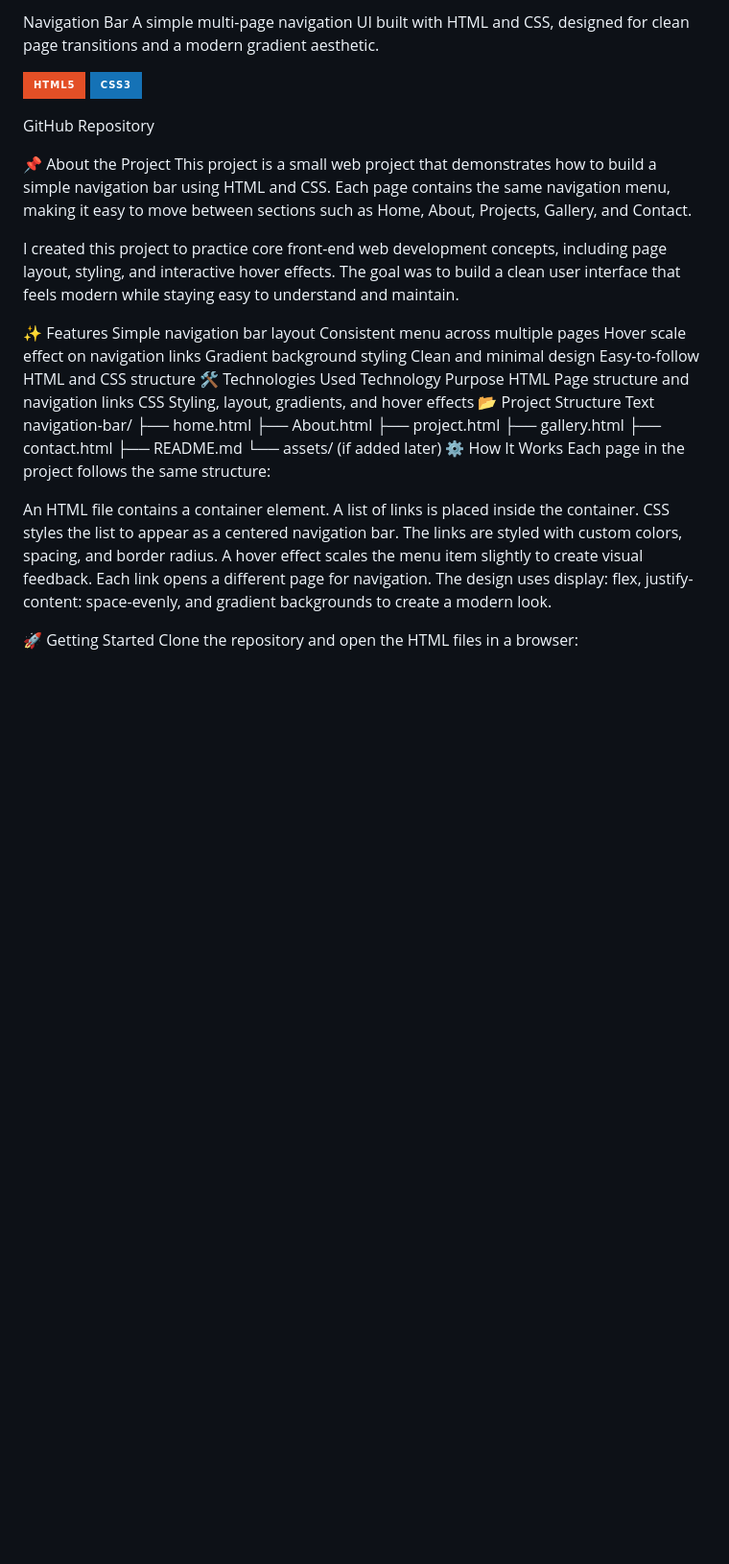
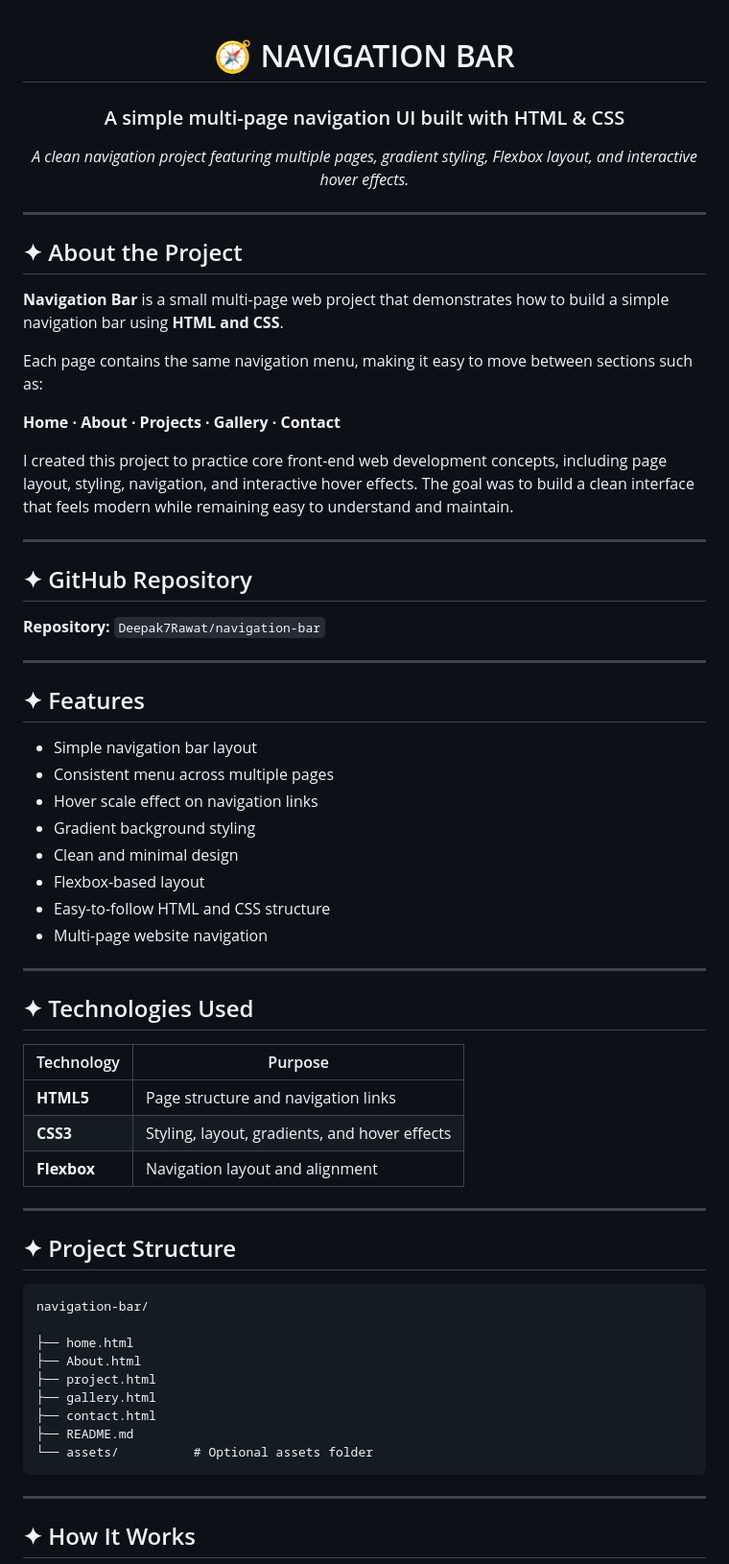
Before and after one commit to Deepak7Rawat/navigation-bar, a Markdown page: README.md, the part around one of its changes. Shown at 96% size. Rendered like a GitHub page; badges without logos; blank space fills up the shorter version.

Commit message:
Revise README for improved clarity and organization
Updated README to enhance project description, features, and structure.

````diff
--- a/README.md
+++ b/README.md
@@ -1,47 +1,75 @@
-Navigation Bar
-A simple multi-page navigation UI built with HTML and CSS, designed for clean page transitions and a modern gradient aesthetic.
+<div align="center">
 
-![HTML5](https://img.shields.io/badge/HTML5-E34F26?style=for-the-badge&logo=html5&logoColor=white) ![CSS3](https://img.shields.io/badge/CSS3-1572B6?style=for-the-badge&logo=css3&logoColor=white)
+# 🧭 NAVIGATION BAR
 
-GitHub Repository
+### A simple multi-page navigation UI built with HTML & CSS
 
-📌 About the Project
-This project is a small web project that demonstrates how to build a simple navigation bar using HTML and CSS. Each page contains the same navigation menu, making it easy to move between sections such as Home, About, Projects, Gallery, and Contact.
+<p>
 
-I created this project to practice core front-end web development concepts, including page layout, styling, and interactive hover effects. The goal was to build a clean user interface that feels modern while staying easy to understand and maintain.
+<i>A clean navigation project featuring multiple pages, gradient styling, Flexbox layout, and interactive hover effects.</i>
 
-✨ Features
-Simple navigation bar layout
-Consistent menu across multiple pages
-Hover scale effect on navigation links
-Gradient background styling
-Clean and minimal design
-Easy-to-follow HTML and CSS structure
-🛠️ Technologies Used
-Technology	Purpose
-HTML	Page structure and navigation links
-CSS	Styling, layout, gradients, and hover effects
-📂 Project Structure
-Text
+</p>
+
+</div>
+
+---
+
+## ✦ About the Project
+
+**Navigation Bar** is a small multi-page web project that demonstrates how to build a simple navigation bar using **HTML and CSS**.
+
+Each page contains the same navigation menu, making it easy to move between sections such as:
+
+**Home · About · Projects · Gallery · Contact**
+
+I created this project to practice core front-end web development concepts, including page layout, styling, navigation, and interactive hover effects. The goal was to build a clean interface that feels modern while remaining easy to understand and maintain.
+
+---
+
+## ✦ GitHub Repository
+
+**Repository:** `Deepak7Rawat/navigation-bar`
+
+---
+
+## ✦ Features
+
+* Simple navigation bar layout
+* Consistent menu across multiple pages
+* Hover scale effect on navigation links
+* Gradient background styling
+* Clean and minimal design
+* Flexbox-based layout
+* Easy-to-follow HTML and CSS structure
+* Multi-page website navigation
+
+---
+
+## ✦ Technologies Used
+
+| Technology  | Purpose                                       |
+| ----------- | --------------------------------------------- |
+| **HTML5**   | Page structure and navigation links           |
+| **CSS3**    | Styling, layout, gradients, and hover effects |
+| **Flexbox** | Navigation layout and alignment               |
+
+---
+
+## ✦ Project Structure
+
+```text
 navigation-bar/
+
 ├── home.html
 ├── About.html
 ├── project.html
 ├── gallery.html
 ├── contact.html
 ├── README.md
-└── assets/          (if added later)
-⚙️ How It Works
-Each page in the project follows the same structure:
+└── assets/          # Optional assets folder
+```
 
-An HTML file contains a container element.
-A list of links is placed inside the container.
-CSS styles the list to appear as a centered navigation bar.
-The links are styled with custom colors, spacing, and border radius.
-A hover effect scales the menu item slightly to create visual feedback.
-Each link opens a different page for navigation.
-The design uses display: flex, justify-content: space-evenly, and gradient backgrounds to create a modern look.
+---
 
-🚀 Getting Started
-Clone the repository and open the HTML files in a browser:
+## ✦ How It Works
 
````
Also changed, not shown: other parts of README.md (+131 -45 lines).
